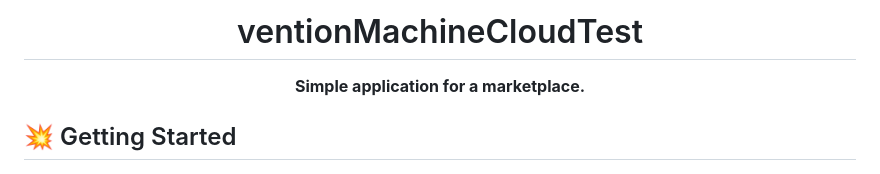
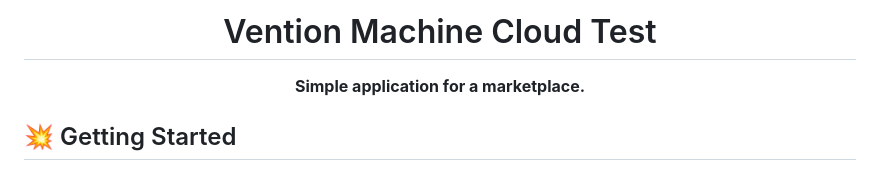
Before and after one commit to mezema/vention-machine-cloud-test, a Markdown page: README.md, the part around the change. GitHub-like rendering.

```diff
--- a/README.md
+++ b/README.md
@@ -1,5 +1,5 @@
 <div align="center">
-  <h1>ventionMachineCloudTest</h1>
+  <h1>Vention Machine Cloud Test</h1>
 </div>
 <div align="center">
   <strong>Simple application for a marketplace.</strong>
```
